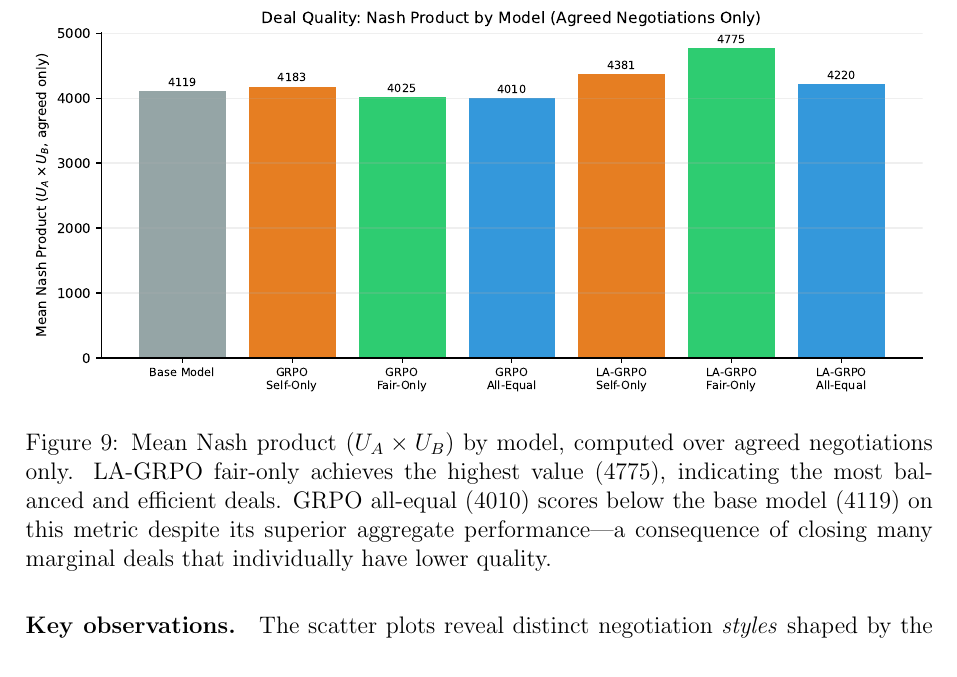
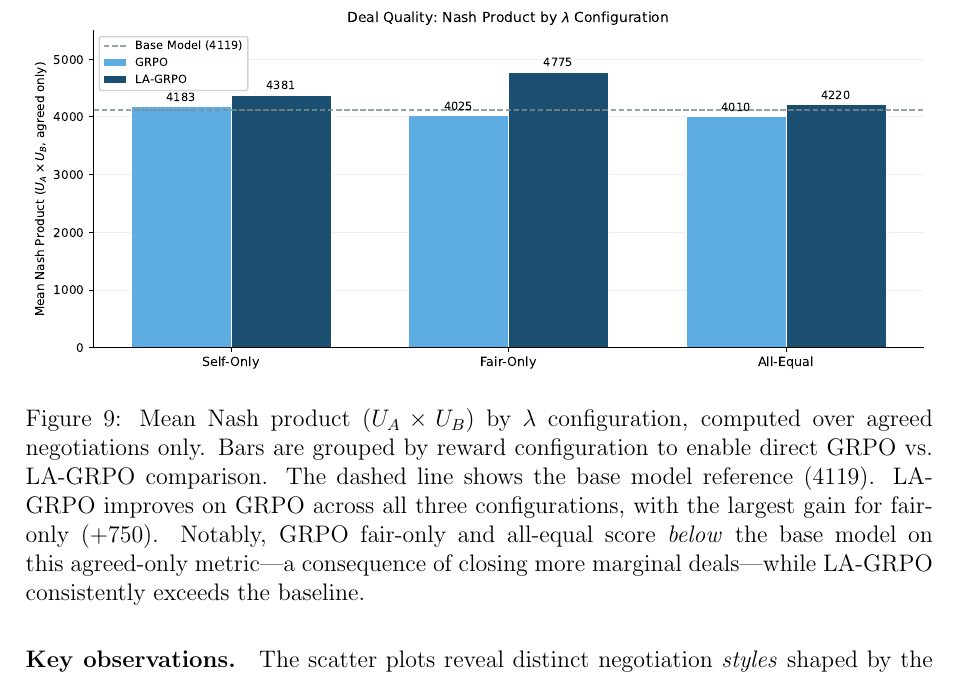
Before and after one commit to migub/master_thesis, a LaTeX document (main.tex): part of page 33 of 50, cut so that both start at the same text. Compiled offline with pdfLaTeX.

Commit message:
style: group Nash product bars by lambda config — direct GRPO vs LA-GRPO comparison (per professor feedback)

```diff
--- a/main.tex
+++ b/main.tex
@@ -848,7 +848,7 @@ Figure~\ref{fig:nash_bar} compares the mean Nash product ($U_A \times U_B$) acro
 \begin{figure}[H]
     \centering
     \includegraphics[width=\textwidth]{images/nash_product_comparison.pdf}
-    \caption{Mean Nash product ($U_A \times U_B$) by model, computed over agreed negotiations only. LA-GRPO fair-only achieves the highest value (4775), indicating the most balanced and efficient deals. GRPO all-equal (4010) scores below the base model (4119) on this metric despite its superior aggregate performance---a consequence of closing many marginal deals that individually have lower quality.}
+    \caption{Mean Nash product ($U_A \times U_B$) by $\lambda$ configuration, computed over agreed negotiations only. Bars are grouped by reward configuration to enable direct GRPO vs.\ LA-GRPO comparison. The dashed line shows the base model reference (4119). LA-GRPO improves on GRPO across all three configurations, with the largest gain for fair-only (+750). Notably, GRPO fair-only and all-equal score \emph{below} the base model on this agreed-only metric---a consequence of closing more marginal deals---while LA-GRPO consistently exceeds the baseline.}
     \label{fig:nash_bar}
 \end{figure}
 
```
Also changed, not shown: images/nash_product_comparison.pdf.
